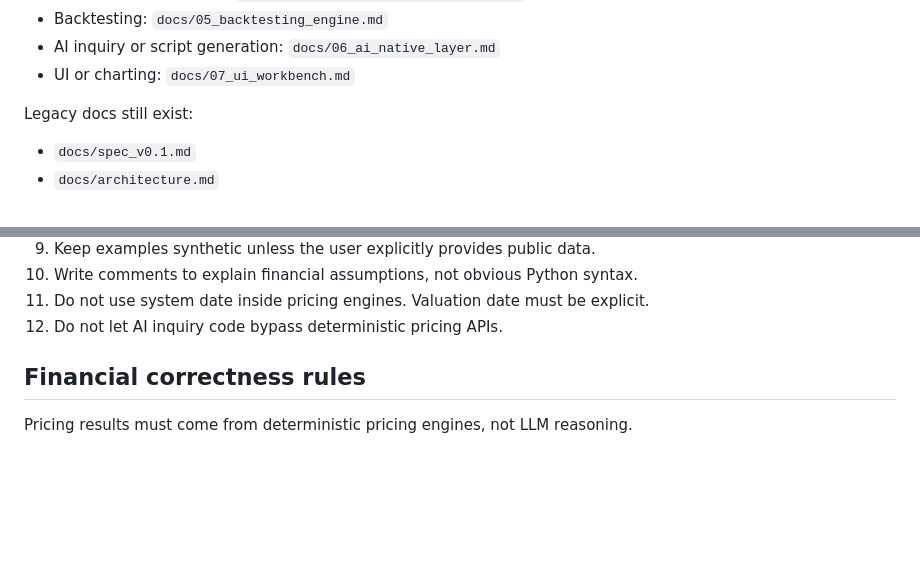
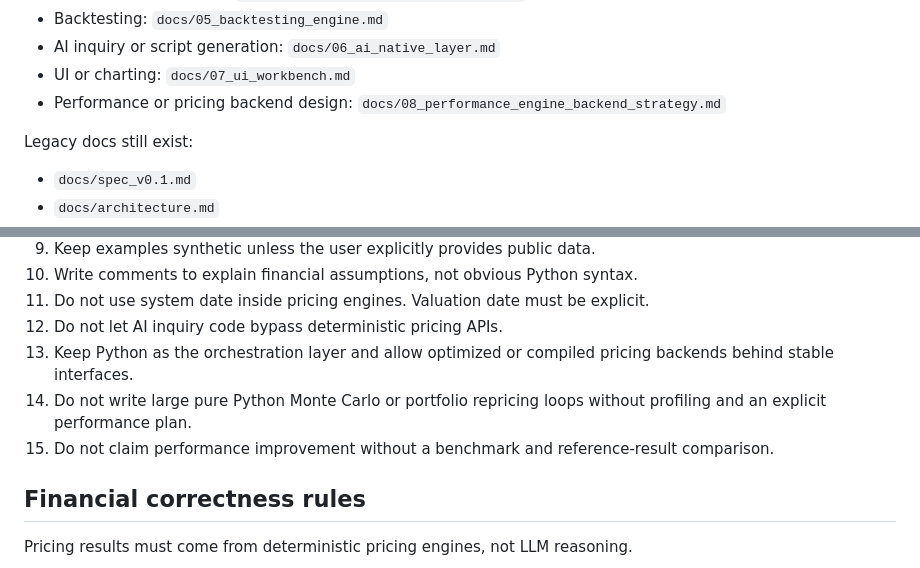
Before and after one commit to eddy121384-ui/Shiori-Pricing-Lab, a Markdown page: AGENTS.md, 2 parts joined by grey strips. Drawn GitHub-style; blank space fills up the shorter version.

Commit message:
Add performance strategy to agent rules

```diff
--- a/AGENTS.md
+++ b/AGENTS.md
@@ -36,6 +36,7 @@ Then read the relevant domain document:
 - Backtesting: `docs/05_backtesting_engine.md`
 - AI inquiry or script generation: `docs/06_ai_native_layer.md`
 - UI or charting: `docs/07_ui_workbench.md`
+- Performance or pricing backend design: `docs/08_performance_engine_backend_strategy.md`
 
 Legacy docs still exist:
 
@@ -75,6 +76,9 @@ The first durable milestone is Vanilla Rates Core:
 10. Write comments to explain financial assumptions, not obvious Python syntax.
 11. Do not use system date inside pricing engines. Valuation date must be explicit.
 12. Do not let AI inquiry code bypass deterministic pricing APIs.
+13. Keep Python as the orchestration layer and allow optimized or compiled pricing backends behind stable interfaces.
+14. Do not write large pure Python Monte Carlo or portfolio repricing loops without profiling and an explicit performance plan.
+15. Do not claim performance improvement without a benchmark and reference-result comparison.
 
 ## Financial correctness rules
 
```
